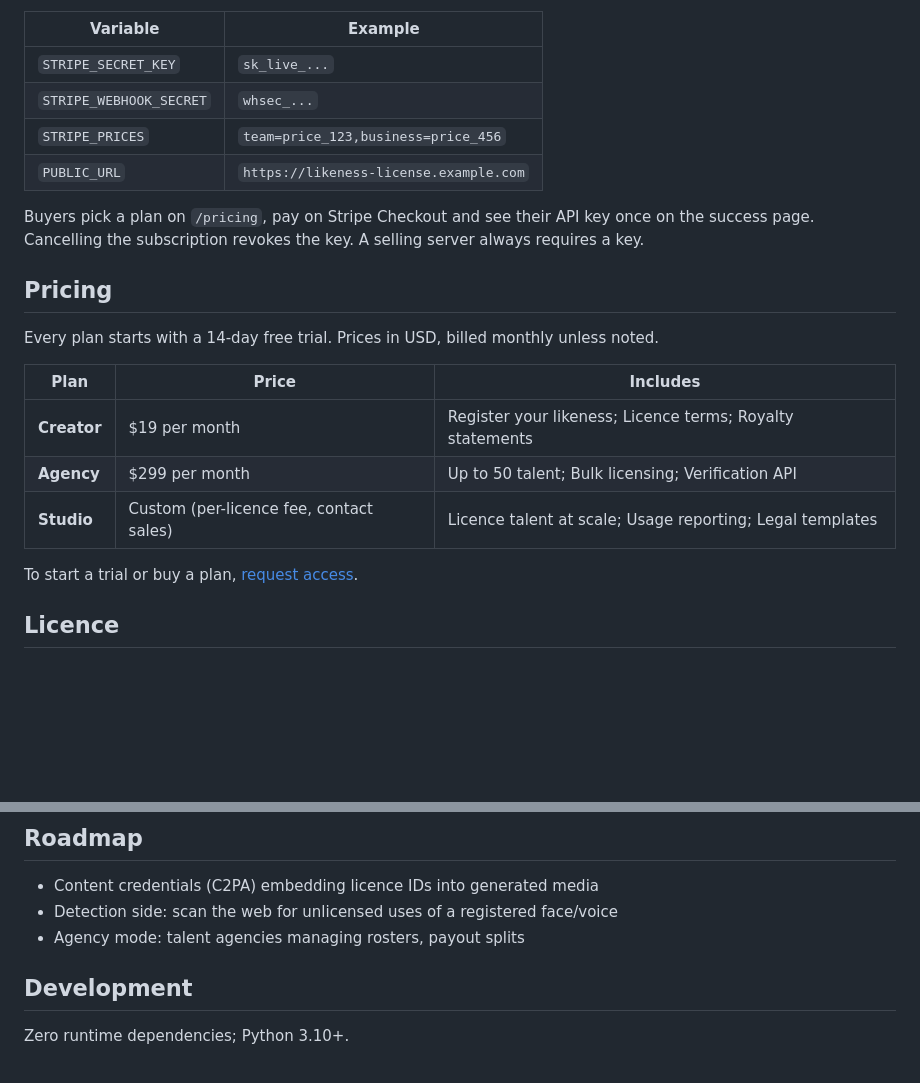
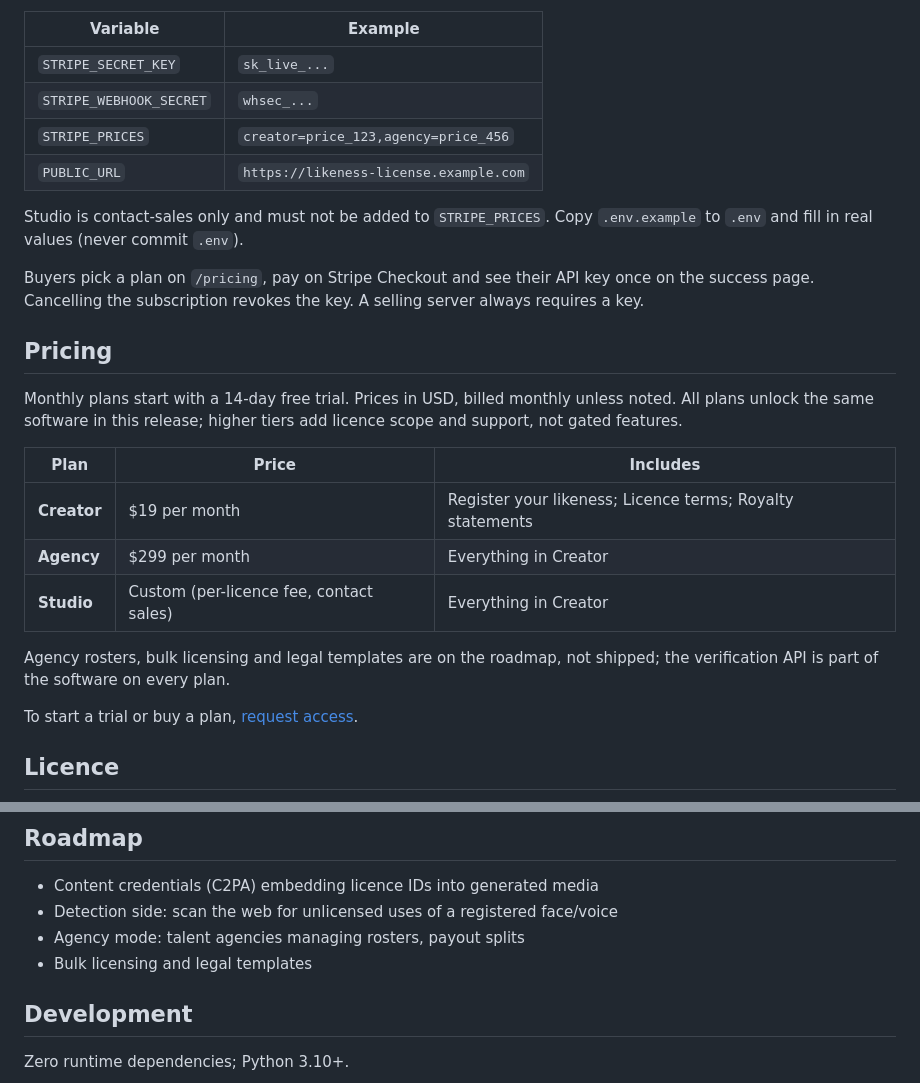
Before and after one commit to eliem08/likeness-license, a Markdown page: README.md, 2 parts joined by grey strips. Drawn GitHub-style; blank space fills up the shorter version.

Commit message:
sell-ready: README.md

```diff
--- a/README.md
+++ b/README.md
@@ -47,20 +47,24 @@ To sell self-serve, set four variables and point a Stripe webhook at `https://<y
 |---|---|
 | `STRIPE_SECRET_KEY` | `sk_live_...` |
 | `STRIPE_WEBHOOK_SECRET` | `whsec_...` |
-| `STRIPE_PRICES` | `team=price_123,business=price_456` |
+| `STRIPE_PRICES` | `creator=price_123,agency=price_456` |
 | `PUBLIC_URL` | `https://likeness-license.example.com` |
+
+Studio is contact-sales only and must not be added to `STRIPE_PRICES`. Copy `.env.example` to `.env` and fill in real values (never commit `.env`).
 
 Buyers pick a plan on `/pricing`, pay on Stripe Checkout and see their API key once on the success page. Cancelling the subscription revokes the key. A selling server always requires a key.
 
 ## Pricing
 
-Every plan starts with a 14-day free trial. Prices in USD, billed monthly unless noted.
+Monthly plans start with a 14-day free trial. Prices in USD, billed monthly unless noted. All plans unlock the same software in this release; higher tiers add licence scope and support, not gated features.
 
 | Plan | Price | Includes |
 |---|---|---|
 | **Creator** | $19 per month | Register your likeness; Licence terms; Royalty statements |
-| **Agency** | $299 per month | Up to 50 talent; Bulk licensing; Verification API |
-| **Studio** | Custom (per-licence fee, contact sales) | Licence talent at scale; Usage reporting; Legal templates |
+| **Agency** | $299 per month | Everything in Creator |
+| **Studio** | Custom (per-licence fee, contact sales) | Everything in Creator |
+
+Agency rosters, bulk licensing and legal templates are on the roadmap, not shipped; the verification API is part of the software on every plan.
 
 To start a trial or buy a plan, [request access](https://github.com/eliem08/likeness-license/issues/new?title=Likeness%20License%20trial&labels=sales).
 
@@ -95,6 +99,7 @@ likeness-license demo
 - Content credentials (C2PA) embedding licence IDs into generated media
 - Detection side: scan the web for unlicensed uses of a registered face/voice
 - Agency mode: talent agencies managing rosters, payout splits
+- Bulk licensing and legal templates
 
 ## Development
 
```
